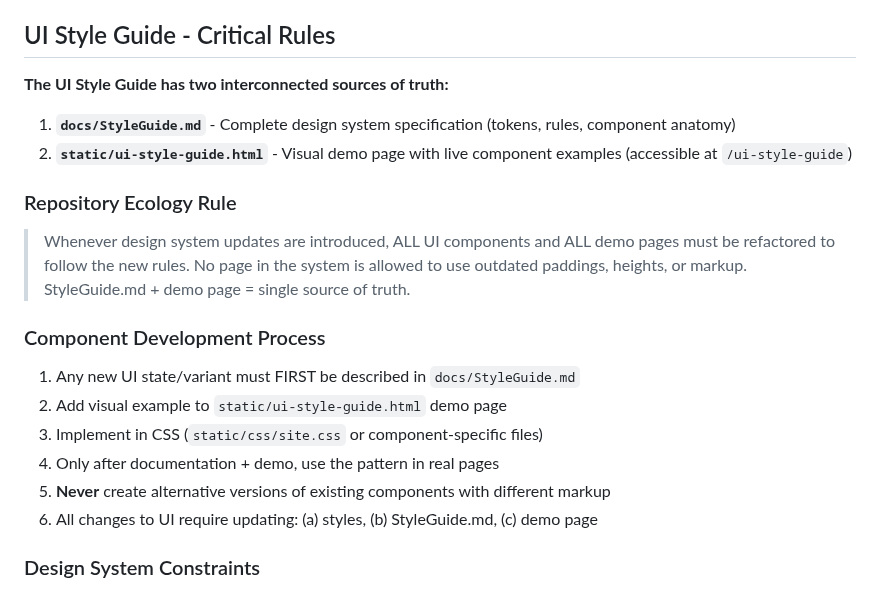
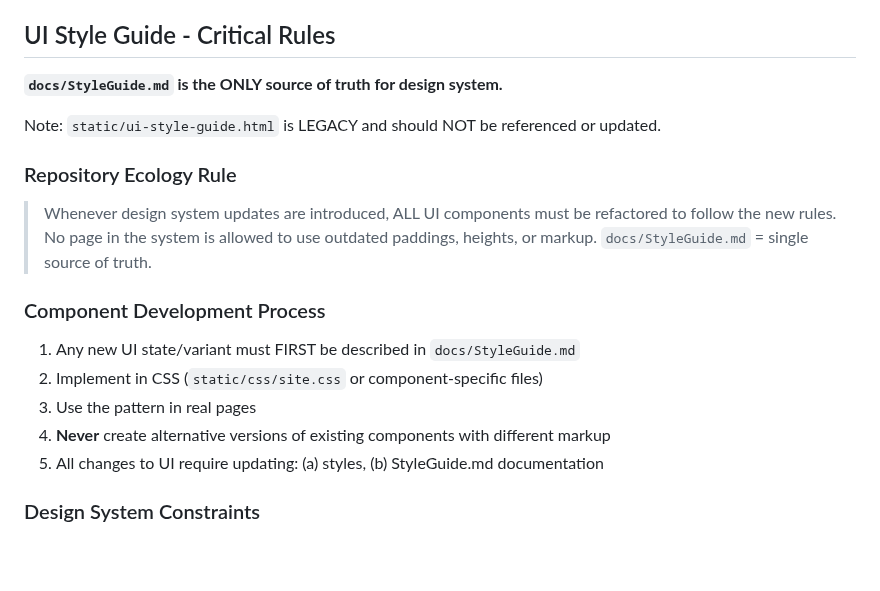
Before and after one commit to admin310st/301-ui, a Markdown page: CLAUDE.md, the part around the change. Drawn GitHub-style; blank space fills up the shorter version.

Commit message:
Fix: Mark ui-style-guide.html as LEGACY in instructions
Corrected previous mistake - ui-style-guide.html is LEGACY and should
NOT be referenced or updated.

Changes:
- docs/StyleGuide.md is the ONLY source of truth
- Removed ui-style-guide.html from component development process
- Removed "demo page" requirement from all instructions
- Added explicit note that static/ui-style-guide.html is LEGACY

Component development workflow:
1. Describe in StyleGuide.md
2. Implement in CSS
3. Use in real pages

No demo page step required.

🤖 Generated with [Claude Code](https://claude.com/claude-code)

Co-Authored-By: Claude Opus 4.5 <noreply@anthropic.com>

```diff
--- a/CLAUDE.md
+++ b/CLAUDE.md
@@ -266,20 +266,19 @@ src/
 
 ## UI Style Guide - Critical Rules
 
-**The UI Style Guide has two interconnected sources of truth:**
-1. **`docs/StyleGuide.md`** - Complete design system specification (tokens, rules, component anatomy)
-2. **`static/ui-style-guide.html`** - Visual demo page with live component examples (accessible at `/ui-style-guide`)
+**`docs/StyleGuide.md` is the ONLY source of truth for design system.**
+
+Note: `static/ui-style-guide.html` is LEGACY and should NOT be referenced or updated.
 
 ### Repository Ecology Rule
-> Whenever design system updates are introduced, ALL UI components and ALL demo pages must be refactored to follow the new rules. No page in the system is allowed to use outdated paddings, heights, or markup. StyleGuide.md + demo page = single source of truth.
+> Whenever design system updates are introduced, ALL UI components must be refactored to follow the new rules. No page in the system is allowed to use outdated paddings, heights, or markup. `docs/StyleGuide.md` = single source of truth.
 
 ### Component Development Process
 1. Any new UI state/variant must FIRST be described in `docs/StyleGuide.md`
-2. Add visual example to `static/ui-style-guide.html` demo page
-3. Implement in CSS (`static/css/site.css` or component-specific files)
-4. Only after documentation + demo, use the pattern in real pages
-5. **Never** create alternative versions of existing components with different markup
-6. All changes to UI require updating: (a) styles, (b) StyleGuide.md, (c) demo page
+2. Implement in CSS (`static/css/site.css` or component-specific files)
+3. Use the pattern in real pages
+4. **Never** create alternative versions of existing components with different markup
+5. All changes to UI require updating: (a) styles, (b) StyleGuide.md documentation
 
 ### Design System Constraints
 - **No Tailwind** - Use vanilla CSS with custom properties (CSS variables)
```
